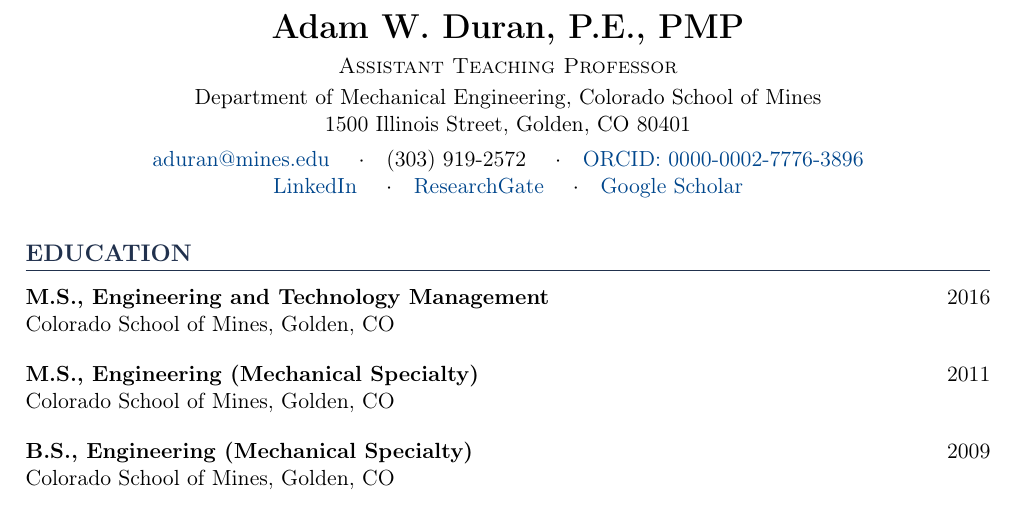
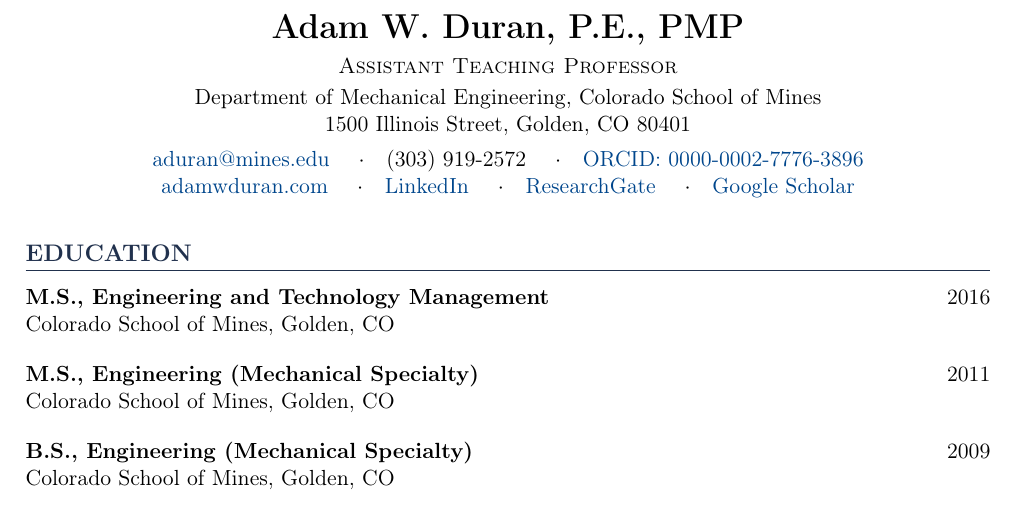
Before and after one commit to professor-duran/academic-cv, a LaTeX CV (cv.tex): part of page 1 of 12, cut so that both start at the same text. Compiled offline with pdfLaTeX.

Commit message:
Add adamwduran.com to contact block
Surface the new personal website in the CV header, where recruiters,
search committee chairs, and external reviewers look for context and
evidence. Placed as the lead item on the secondary contact line
(alongside LinkedIn, ResearchGate, and Google Scholar).

```diff
--- a/cv.tex
+++ b/cv.tex
@@ -72,6 +72,8 @@
   \quad$\cdot$\quad (303) 919-2572
   \quad$\cdot$\quad
   \href{https://orcid.org/0000-0002-7776-3896}{ORCID: 0000-0002-7776-3896}\\
+  \href{https://adamwduran.com}{adamwduran.com}
+  \quad$\cdot$\quad
   \href{https://www.linkedin.com/in/adamduran/}{LinkedIn}
   \quad$\cdot$\quad
   \href{https://www.researchgate.net/profile/Adam-Duran-2}{ResearchGate}
```
Also changed, not shown: cv.pdf.
